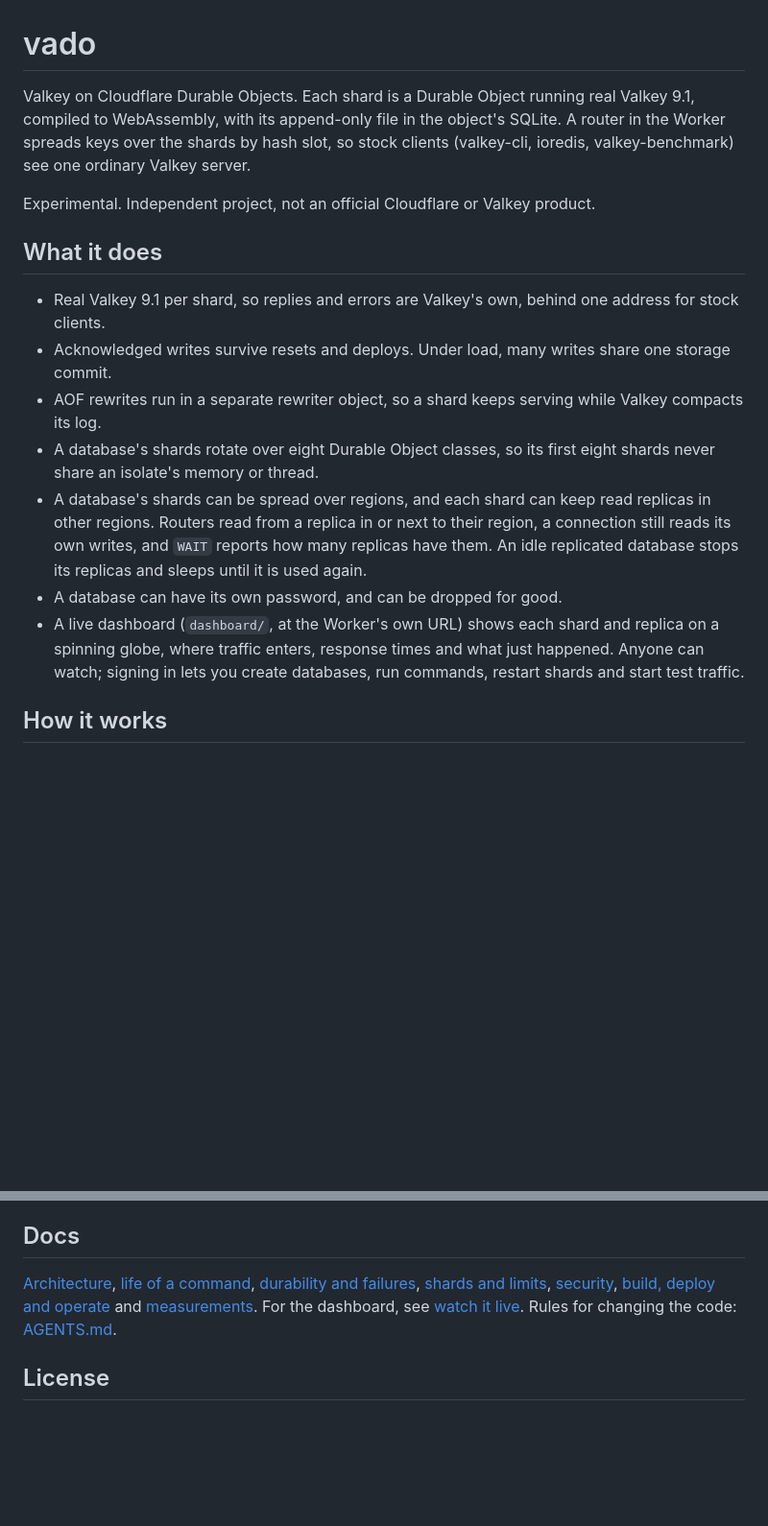
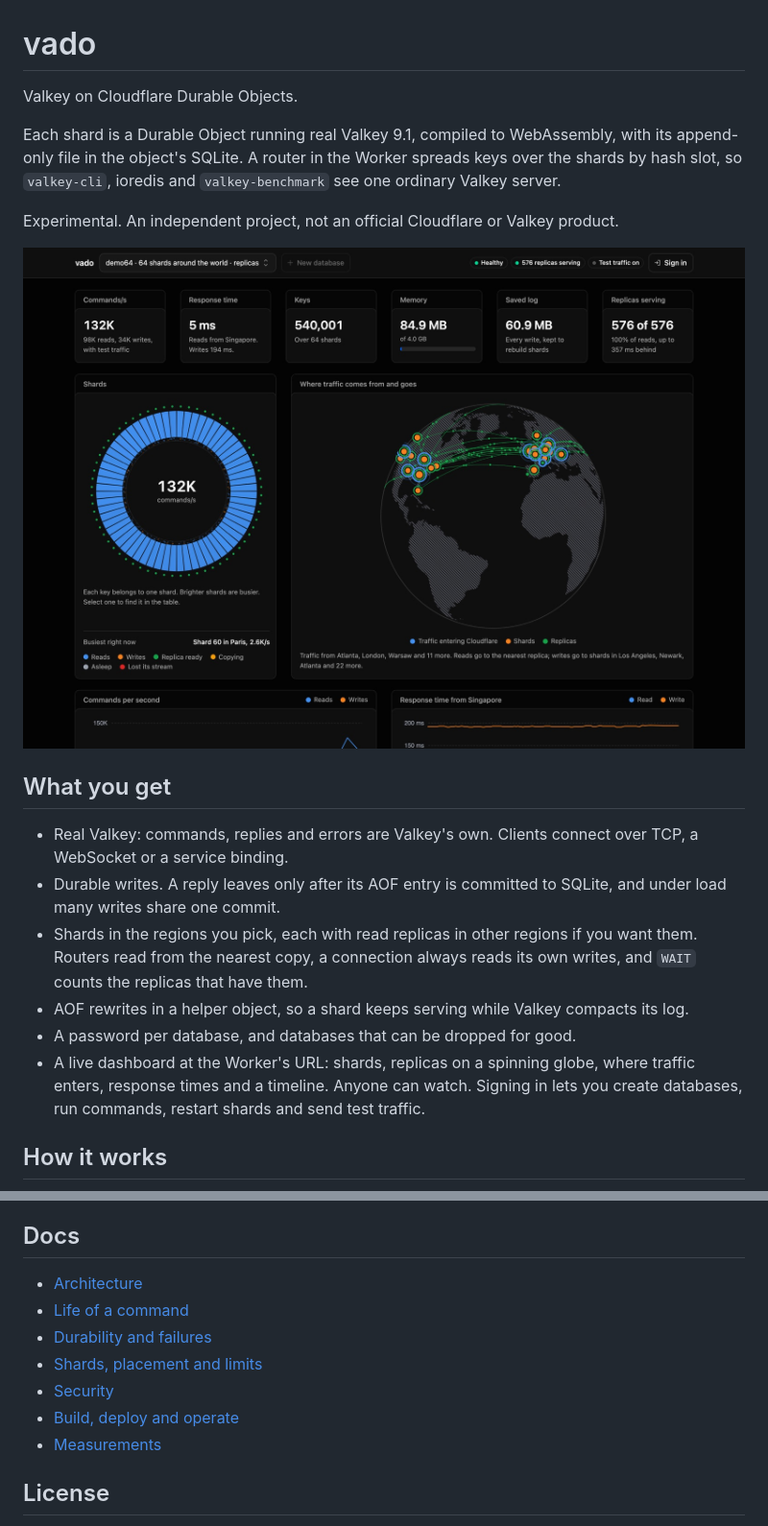
Before and after one commit to vaishnav-mk/vado, a Markdown page: README.md, 2 parts joined by grey strips. Shown at 96% size. GitHub-like rendering; pictures changed too: docs/images/dashboard.jpg (added); blank space fills up the shorter version.

```diff
--- a/README.md
+++ b/README.md
@@ -1,25 +1,28 @@
 # vado
 
-Valkey on Cloudflare Durable Objects. Each shard is a Durable Object running real Valkey 9.1, compiled to
-WebAssembly, with its append-only file in the object's SQLite. A router in the Worker spreads keys over the shards by
-hash slot, so stock clients (valkey-cli, ioredis, valkey-benchmark) see one ordinary Valkey server.
+Valkey on Cloudflare Durable Objects.
 
-Experimental. Independent project, not an official Cloudflare or Valkey product.
+Each shard is a Durable Object running real Valkey 9.1, compiled to WebAssembly, with its append-only file in the
+object's SQLite. A router in the Worker spreads keys over the shards by hash slot, so `valkey-cli`, ioredis and
+`valkey-benchmark` see one ordinary Valkey server.
 
-## What it does
+Experimental. An independent project, not an official Cloudflare or Valkey product.
 
-- Real Valkey 9.1 per shard, so replies and errors are Valkey's own, behind one address for stock clients.
-- Acknowledged writes survive resets and deploys. Under load, many writes share one storage commit.
-- AOF rewrites run in a separate rewriter object, so a shard keeps serving while Valkey compacts its log.
-- A database's shards rotate over eight Durable Object classes, so its first eight shards never share an isolate's
-  memory or thread.
-- A database's shards can be spread over regions, and each shard can keep read replicas in other regions. Routers
-  read from a replica in or next to their region, a connection still reads its own writes, and `WAIT` reports how
-  many replicas have them. An idle replicated database stops its replicas and sleeps until it is used again.
-- A database can have its own password, and can be dropped for good.
-- A live dashboard (`dashboard/`, at the Worker's own URL) shows each shard and replica on a spinning globe, where
-  traffic enters, response times and what just happened. Anyone can watch; signing in lets you create databases,
-  run commands, restart shards and start test traffic.
+![The dashboard watching a 64-shard database with a read replica of every shard in every region](docs/images/dashboard.jpg)
+
+## What you get
+
+- Real Valkey: commands, replies and errors are Valkey's own. Clients connect over TCP, a WebSocket or a service
+  binding.
+- Durable writes. A reply leaves only after its AOF entry is committed to SQLite, and under load many writes share
+  one commit.
+- Shards in the regions you pick, each with read replicas in other regions if you want them. Routers read from the
+  nearest copy, a connection always reads its own writes, and `WAIT` counts the replicas that have them.
+- AOF rewrites in a helper object, so a shard keeps serving while Valkey compacts its log.
+- A password per database, and databases that can be dropped for good.
+- A live dashboard at the Worker's URL: shards, replicas on a spinning globe, where traffic enters, response times
+  and a timeline. Anyone can watch. Signing in lets you create databases, run commands, restart shards and send
+  test traffic.
 
 ## How it works
 
@@ -83,10 +108,13 @@ From another Worker, use a service binding and `env.VALKEY.connect("mydb:6379")`
 
 ## Docs
 
-[Architecture](docs/architecture.md), [life of a command](docs/lifecycle.md), [durability and failures](docs/durability.md),
-[shards and limits](docs/scaling.md), [security](docs/security.md), [build, deploy and operate](docs/operations.md) and
-[measurements](docs/measurements.md). For the dashboard, see [watch it live](docs/operations.md#watch-it-live).
-Rules for changing the code: [AGENTS.md](AGENTS.md).
+- [Architecture](docs/architecture.md)
+- [Life of a command](docs/lifecycle.md)
+- [Durability and failures](docs/durability.md)
+- [Shards, placement and limits](docs/scaling.md)
+- [Security](docs/security.md)
+- [Build, deploy and operate](docs/operations.md)
+- [Measurements](docs/measurements.md)
 
 ## License
 
```
Also changed, not shown: other parts of README.md (+57 -35 lines).
